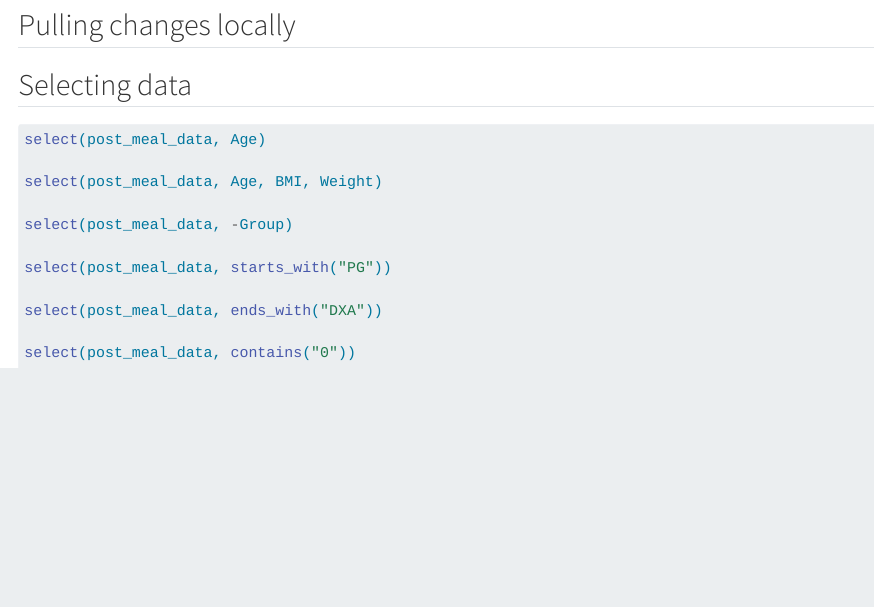
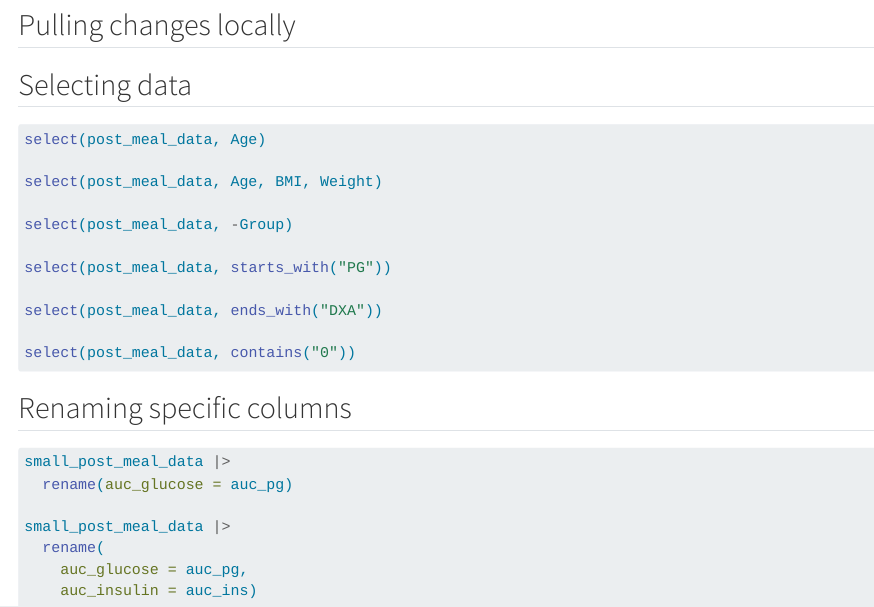
Before and after one commit to annni7/LearningR, a Quarto document (docs/Learning.qmd): the page in a window 1100 px wide, from 1730 px down. Rendered offline with R 4.5, knitr and Pandoc in place of Quarto, with nearby package versions; the code chunks are not run, so their results and figures are left out.

Commit message:
Renaming specific columns

````diff
--- a/docs/Learning.qmd
+++ b/docs/Learning.qmd
@@ -130,5 +130,12 @@ select(post_meal_data, ends_with("DXA"))
 select(post_meal_data, contains("0"))
 ```
 
+## Renaming specific columns
 ```{r}
-```
+small_post_meal_data |>
+  rename(auc_glucose = auc_pg)
+
+small_post_meal_data |>
+  rename(
+    auc_glucose = auc_pg,
+    auc_insulin = auc_ins)
````
Also changed, not shown: 1 other file.
